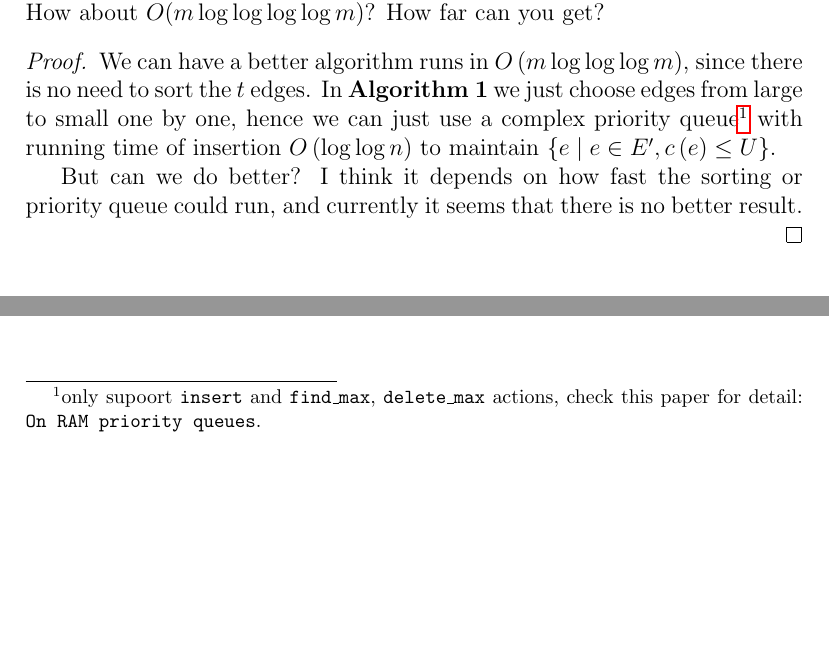
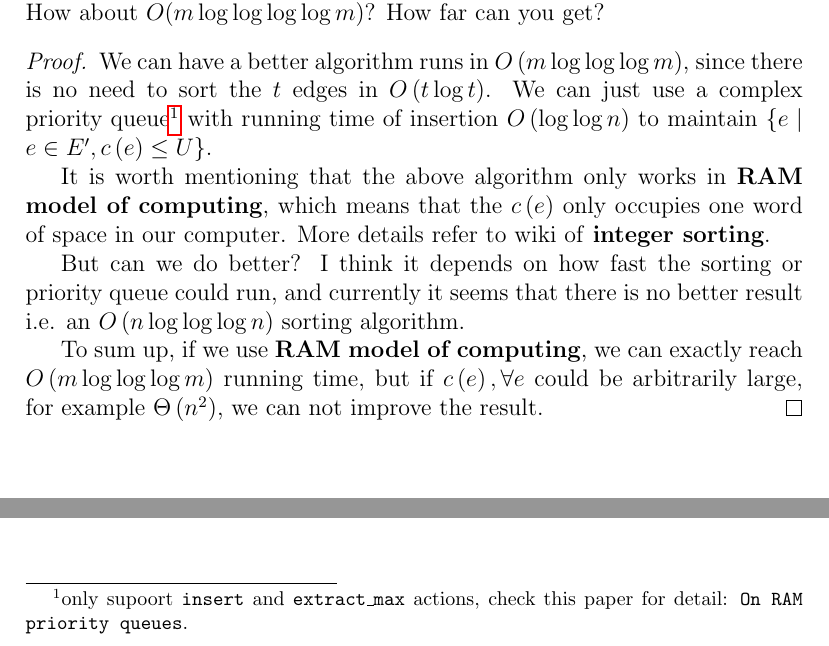
Before and after one commit to yujie6/CS217-Notes, a LaTeX document (Week4/week4.tex): two parts of page 5 of 5, joined at a grey line, cut so that both start at the same text, the shorter picture padded with empty space. Compiled offline with pdfLaTeX.

Commit message:
ready for first submission

```diff
--- a/Week4/week4.tex
+++ b/Week4/week4.tex
@@ -154,14 +154,27 @@ Hence
 \end{exercise}
 \begin{proof}
 		We can have a better algorithm runs in $O\left( m \log\log\log m \right) $,
-		since there is no need to sort the $t$ edges. In \textbf{Algorithm 1}
-		we just choose edges from large to small one by one, hence we can just use a
-		complex priority queue\footnote{ only supoort \texttt{insert} and \texttt{find\_max}, \texttt{delete\_max} actions, check this paper for detail: \texttt{On RAM priority queues}. }
+		since there is no need to sort the $t$ edges in $O\left( t\log t \right) $.
+		We can just use a
+		complex priority queue\footnote{ only supoort \texttt{insert} and \texttt{extract\_max} actions, check this paper for detail: \texttt{On RAM priority queues}. }
 		with running time of insertion $O\left( \log\log n \right) $
 		to maintain $\{ e  \mid  e\in E', c\left( e \right) \le U \} $.
 
+		It is worth mentioning that the above algorithm only works in
+		\textbf{RAM model of computing}, which means that the $c\left( e \right) $
+		only occupies one word of space in our computer.
+		More details refer to wiki of \textbf{integer sorting}.
+
 		But can we do better? I think it depends on how fast the sorting or
-		priority queue could run, and currently it seems that there is no better result.
+		priority queue could run, and currently it seems that there
+		is no better result i.e. an $O\left( n\log\log\log n \right) $ sorting
+		algorithm.
+
+		To sum up, if we use \textbf{RAM model of computing}, we can
+		exactly
+		reach $O\left( m\log\log\log m \right) $ running time, but if
+		$c\left( e \right) ,\forall e$ could be arbitrarily large, for example
+		$\Theta\left( n^2 \right) $, we can not improve the result.
 \end{proof}
 
 \end{document}
```
Also changed, not shown: Week4/week4.pdf, Week4/week4.tex (6 more changed lines).
